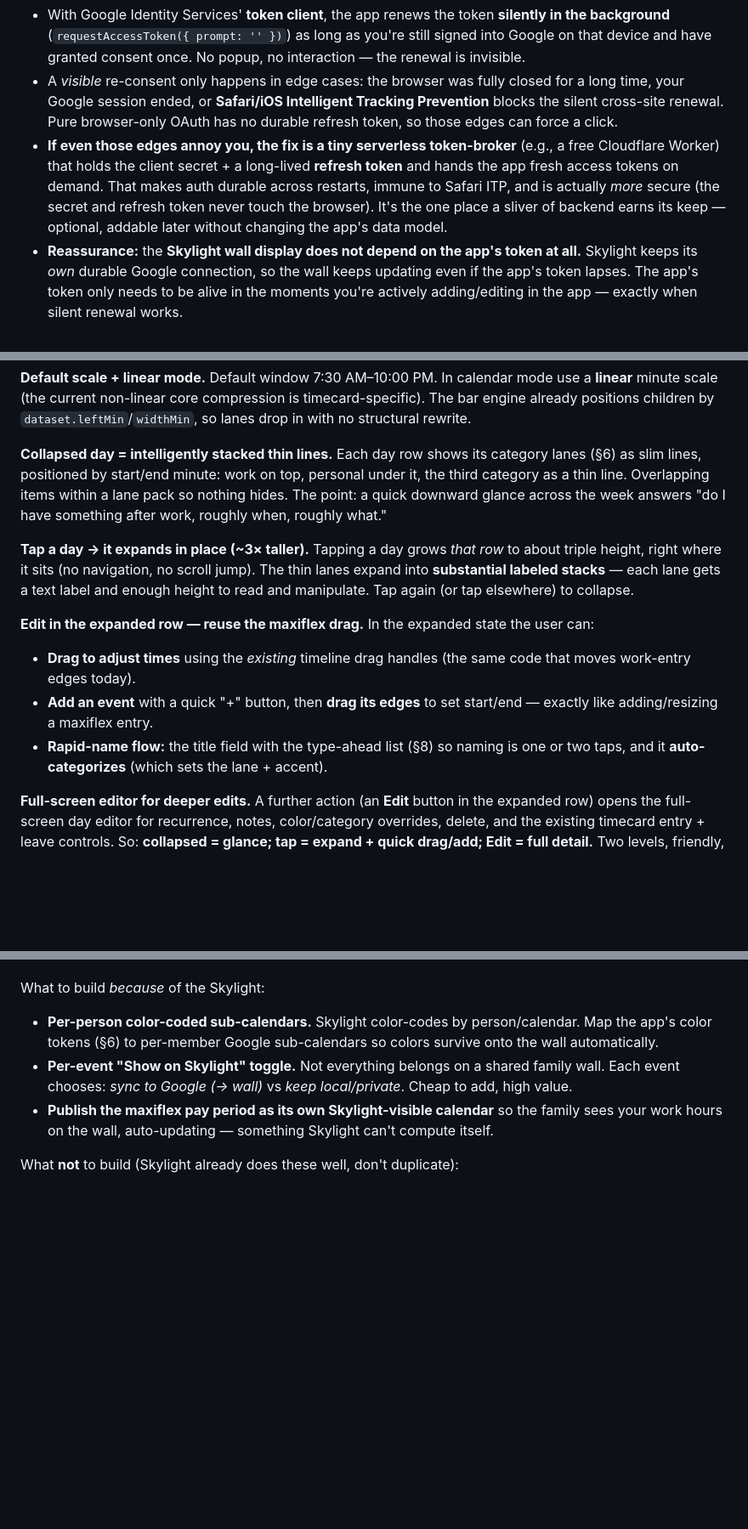
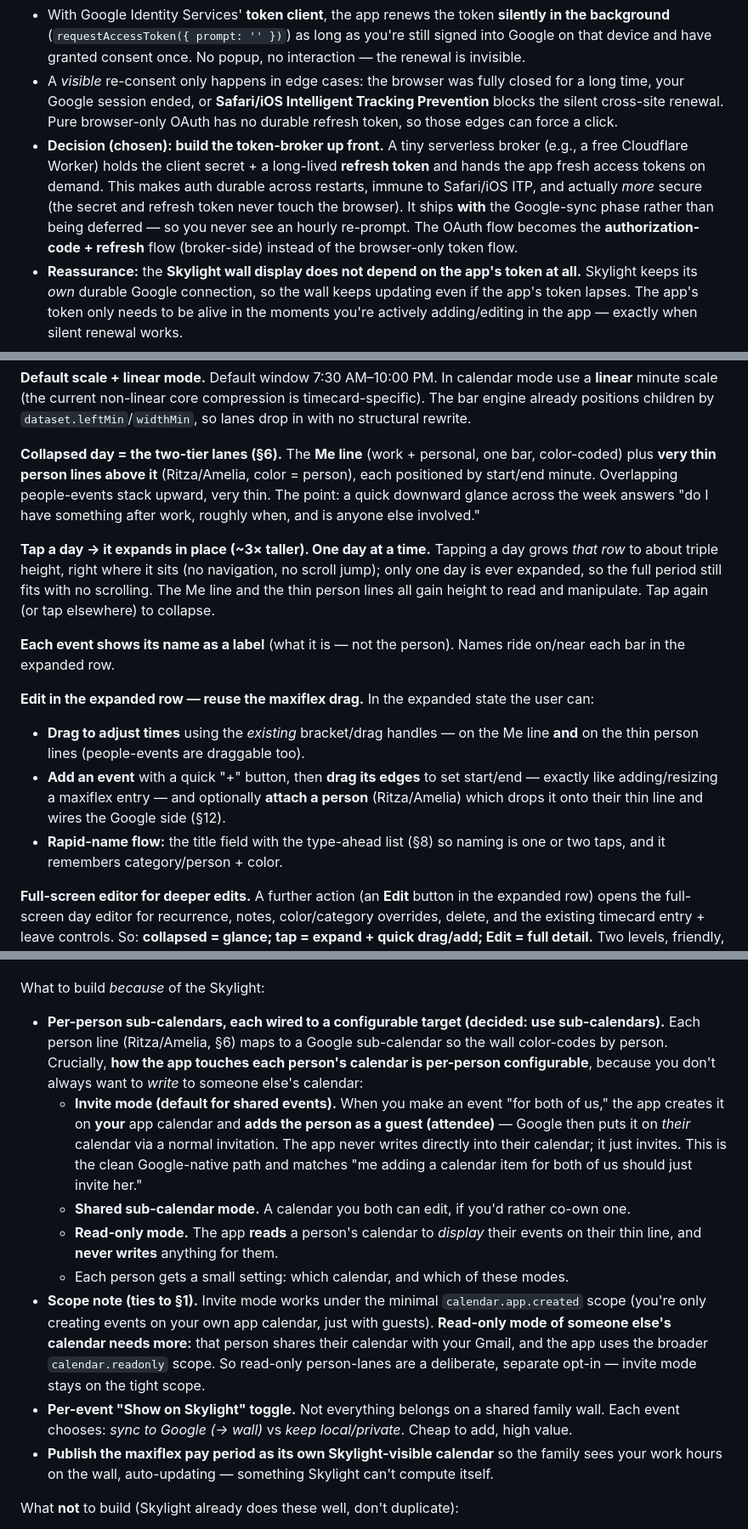
Before and after one commit to calebpaulsmith/Timecard-App, a Markdown page: home-calendar-plan.md, 3 parts joined by grey strips. Shown at 85% size. Drawn GitHub-style; blank space fills up the shorter version.

```diff
--- a/home-calendar-plan.md
+++ b/home-calendar-plan.md
@@ -108,13 +108,14 @@ The "~1 hour" is the **access token's lifetime, not a login interval.** You will
   closed for a long time, your Google session ended, or **Safari/iOS Intelligent
   Tracking Prevention** blocks the silent cross-site renewal. Pure browser-only
   OAuth has no durable refresh token, so those edges can force a click.
-- **If even those edges annoy you, the fix is a tiny serverless token-broker**
-  (e.g., a free Cloudflare Worker) that holds the client secret + a long-lived
-  **refresh token** and hands the app fresh access tokens on demand. That makes
-  auth durable across restarts, immune to Safari ITP, and is actually *more*
-  secure (the secret and refresh token never touch the browser). It's the one
-  place a sliver of backend earns its keep — optional, addable later without
-  changing the app's data model.
+- **Decision (chosen): build the token-broker up front.** A tiny serverless
+  broker (e.g., a free Cloudflare Worker) holds the client secret + a long-lived
+  **refresh token** and hands the app fresh access tokens on demand. This makes
+  auth durable across restarts, immune to Safari/iOS ITP, and actually *more*
+  secure (the secret and refresh token never touch the browser). It ships
+  **with** the Google-sync phase rather than being deferred — so you never see an
+  hourly re-prompt. The OAuth flow becomes the **authorization-code + refresh**
+  flow (broker-side) instead of the browser-only token flow.
 - **Reassurance:** the **Skylight wall display does not depend on the app's
   token at all.** Skylight keeps its *own* durable Google connection, so the wall
   keeps updating even if the app's token lapses. The app's token only needs to be
@@ -322,26 +319,32 @@ mode use a **linear** minute scale (the current non-linear core compression is
 timecard-specific). The bar engine already positions children by
 `dataset.leftMin`/`widthMin`, so lanes drop in with no structural rewrite.
 
-**Collapsed day = intelligently stacked thin lines.** Each day row shows its
-category lanes (§6) as slim lines, positioned by start/end minute: work on top,
-personal under it, the third category as a thin line. Overlapping items within a
-lane pack so nothing hides. The point: a quick downward glance across the week
-answers "do I have something after work, roughly when, roughly what."
+**Collapsed day = the two-tier lanes (§6).** The **Me line** (work + personal,
+one bar, color-coded) plus **very thin person lines above it** (Ritza/Amelia,
+color = person), each positioned by start/end minute. Overlapping people-events
+stack upward, very thin. The point: a quick downward glance across the week
+answers "do I have something after work, roughly when, and is anyone else
+involved."
 
-**Tap a day → it expands in place (~3× taller).** Tapping a day grows *that row*
-to about triple height, right where it sits (no navigation, no scroll jump). The
-thin lanes expand into **substantial labeled stacks** — each lane gets a text
-label and enough height to read and manipulate. Tap again (or tap elsewhere) to
-collapse.
+**Tap a day → it expands in place (~3× taller). One day at a time.** Tapping a
+day grows *that row* to about triple height, right where it sits (no navigation,
+no scroll jump); only one day is ever expanded, so the full period still fits
+with no scrolling. The Me line and the thin person lines all gain height to read
+and manipulate. Tap again (or tap elsewhere) to collapse.
+
+**Each event shows its name as a label** (what it is — not the person). Names
+ride on/near each bar in the expanded row.
 
 **Edit in the expanded row — reuse the maxiflex drag.** In the expanded state
 the user can:
-- **Drag to adjust times** using the *existing* timeline drag handles (the same
-  code that moves work-entry edges today).
+- **Drag to adjust times** using the *existing* bracket/drag handles — on the Me
+  line **and** on the thin person lines (people-events are draggable too).
 - **Add an event** with a quick "+" button, then **drag its edges** to set
-  start/end — exactly like adding/resizing a maxiflex entry.
+  start/end — exactly like adding/resizing a maxiflex entry — and optionally
+  **attach a person** (Ritza/Amelia) which drops it onto their thin line and
+  wires the Google side (§12).
 - **Rapid-name flow:** the title field with the type-ahead list (§8) so naming is
-  one or two taps, and it **auto-categorizes** (which sets the lane + accent).
+  one or two taps, and it remembers category/person + color.
 
 **Full-screen editor for deeper edits.** A further action (an **Edit** button in
 the expanded row) opens the full-screen day editor for recurrence, notes,
@@ -443,9 +449,28 @@ them. No extra integration work beyond Tier 3.
 
 What to build *because* of the Skylight:
 
-- **Per-person color-coded sub-calendars.** Skylight color-codes by
-  person/calendar. Map the app's color tokens (§6) to per-member Google
-  sub-calendars so colors survive onto the wall automatically.
+- **Per-person sub-calendars, each wired to a configurable target (decided:
+  use sub-calendars).** Each person line (Ritza/Amelia, §6) maps to a Google
+  sub-calendar so the wall color-codes by person. Crucially, **how the app
+  touches each person's calendar is per-person configurable**, because you don't
+  always want to *write* to someone else's calendar:
+  - **Invite mode (default for shared events).** When you make an event "for both
+    of us," the app creates it on **your** app calendar and **adds the person as a
+    guest (attendee)** — Google then puts it on *their* calendar via a normal
+    invitation. The app never writes directly into their calendar; it just
+    invites. This is the clean Google-native path and matches "me adding a
+    calendar item for both of us should just invite her."
+  - **Shared sub-calendar mode.** A calendar you both can edit, if you'd rather
+    co-own one.
+  - **Read-only mode.** The app **reads** a person's calendar to *display* their
+    events on their thin line, and **never writes** anything for them.
+  - Each person gets a small setting: which calendar, and which of these modes.
+- **Scope note (ties to §1).** Invite mode works under the minimal
+  `calendar.app.created` scope (you're only creating events on your own app
+  calendar, just with guests). **Read-only mode of someone else's calendar needs
+  more:** that person shares their calendar with your Gmail, and the app uses the
+  broader `calendar.readonly` scope. So read-only person-lanes are a deliberate,
+  separate opt-in — invite mode stays on the tight scope.
 - **Per-event "Show on Skylight" toggle.** Not everything belongs on a shared
   family wall. Each event chooses: *sync to Google (→ wall)* vs *keep
   local/private*. Cheap to add, high value.
```
Also changed, not shown: other parts of home-calendar-plan.md (+51 -52 lines).
